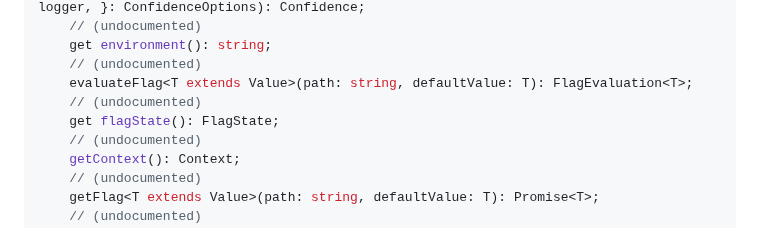
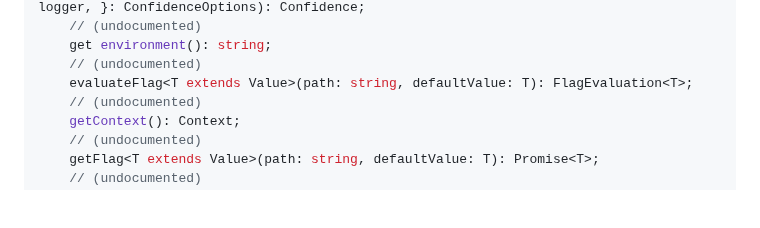
Before and after one commit to spotify/confidence-sdk-js, a Markdown page: api/sdk.api.md, the part around the change. Rendered like a GitHub page; blank space fills up the shorter version.

Commit message:
fix: update sdk.api.md

```diff
--- a/api/sdk.api.md
+++ b/api/sdk.api.md
@@ -26,8 +26,6 @@ export class Confidence implements EventSender, Trackable, FlagResolver {
     get environment(): string;
     // (undocumented)
     evaluateFlag<T extends Value>(path: string, defaultValue: T): FlagEvaluation<T>;
-    // (undocumented)
-    get flagState(): FlagState;
     // (undocumented)
     getContext(): Context;
     // (undocumented)
```
